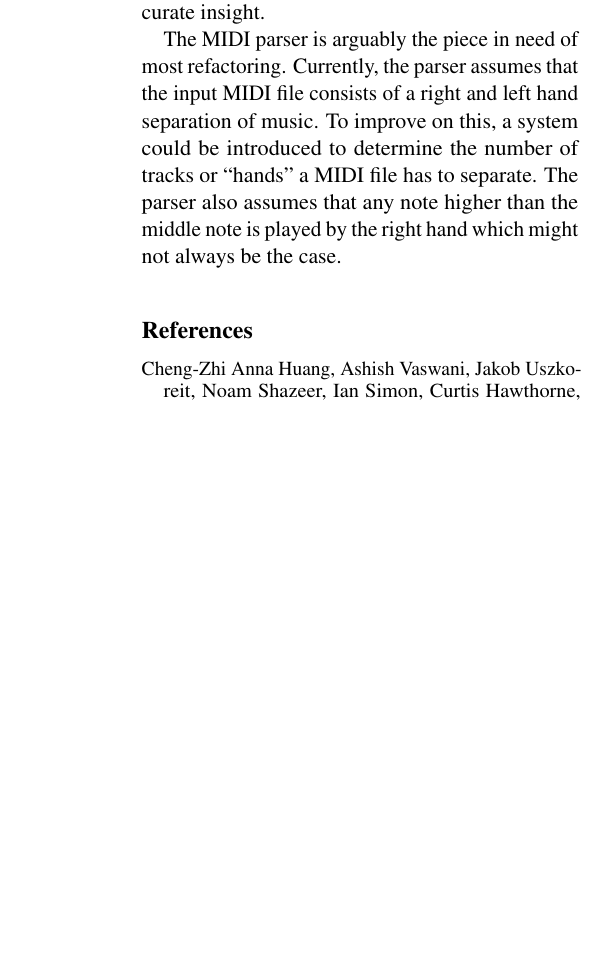
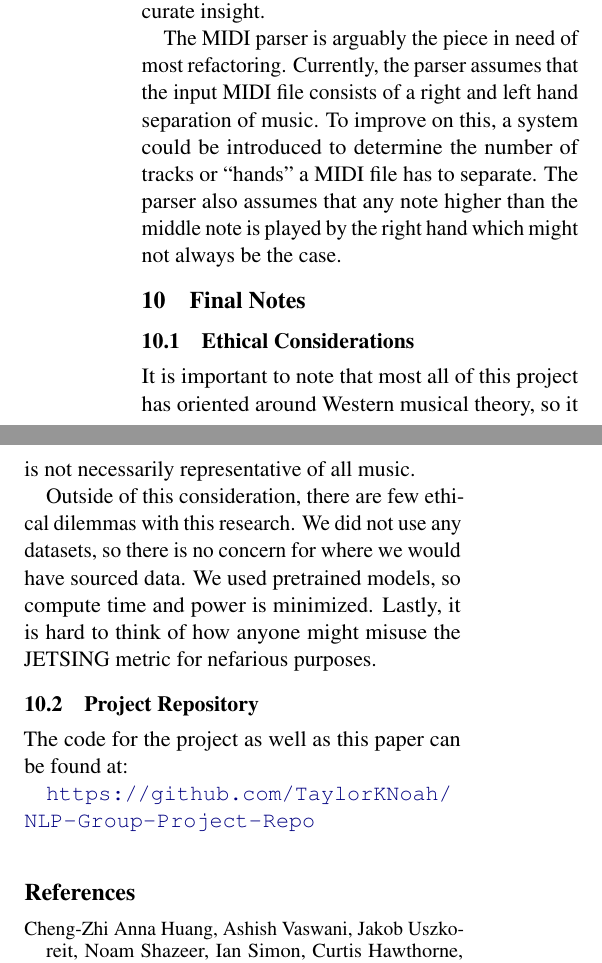
Before and after one commit to TaylorKNoah/NLP-Group-Project-Repo, a LaTeX paper (paper/jetsing.tex): part of one column of page 5 of 5 before the commit and two parts of the columns of page 5 of 5 after it, the two joined at a grey line, cut so that both start at the same text, the shorter picture padded with empty space. Compiled offline with pdfLaTeX.

Commit message:
add final notes

```diff
--- a/paper/jetsing.tex
+++ b/paper/jetsing.tex
@@ -377,6 +377,23 @@ Currently, the parser assumes that the input MIDI file consists of a right and l
 To improve on this, a system could be introduced to determine the number of tracks or “hands” a MIDI file has to separate.
 The parser also assumes that any note higher than the middle note is played by the right hand which might not always be the case.
 
+\section{Final Notes}
+
+\subsection{Ethical Considerations}
+
+It is important to note that most all of this project has oriented around Western musical theory,
+so it is not necessarily representative of all music.
+
+Outside of this consideration, there are few ethical dilemmas with this research.
+We did not use any datasets, so there is no concern for where we would have sourced data.
+We used pretrained models, so compute time and power is minimized.
+Lastly, it is hard to think of how anyone might misuse the JETSING metric for nefarious purposes.
+
+\subsection{Project Repository}
+The code for the project as well as this paper can be found at:
+
+\url{https://github.com/TaylorKNoah/NLP-Group-Project-Repo}
+
 \bibliographystyle{acl_natbib}
 \bibliography{works_cited}
 
```
Also changed, not shown: paper/jetsing.pdf.
